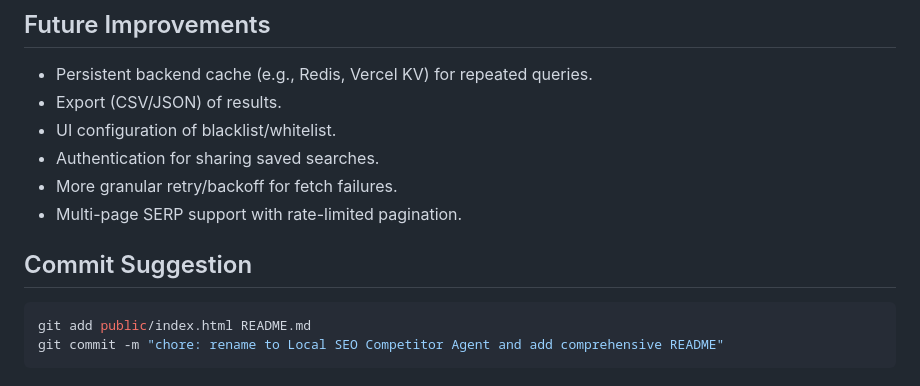
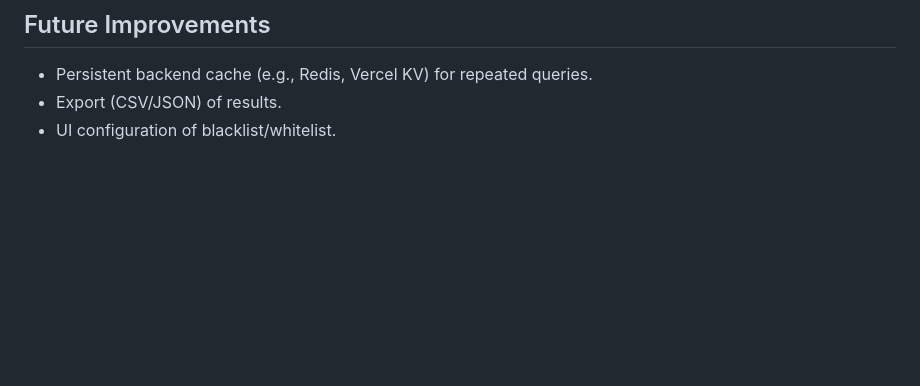
Before and after one commit to sam-thencan/serp-proxy, a Markdown page: README.md, the part around the change. Drawn GitHub-style; blank space fills up the shorter version.

````diff
--- a/README.md
+++ b/README.md
@@ -178,13 +178,3 @@ curl -X POST http://localhost:3000/api/run-search \
 * Persistent backend cache (e.g., Redis, Vercel KV) for repeated queries.
 * Export (CSV/JSON) of results.
 * UI configuration of blacklist/whitelist.
-* Authentication for sharing saved searches.
-* More granular retry/backoff for fetch failures.
-* Multi-page SERP support with rate-limited pagination.
-
-## Commit Suggestion
-
-```sh
-git add public/index.html README.md
-git commit -m "chore: rename to Local SEO Competitor Agent and add comprehensive README"
-```
````
